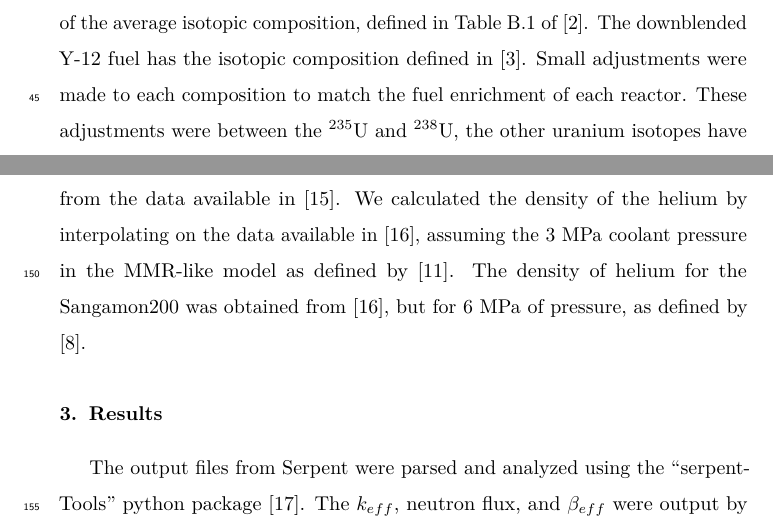
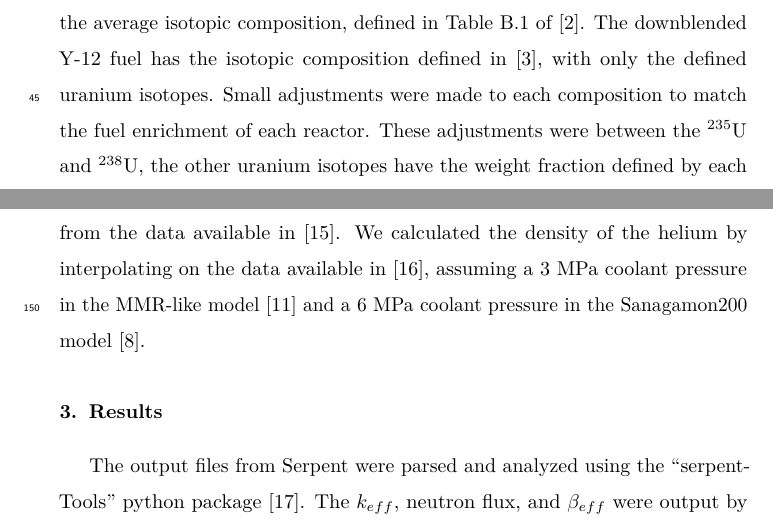
Before and after one commit to arfc/2023-bachmann-impurities, a LaTeX paper (main.tex, which reads methods.tex): two parts of pages 3 and 7 of 16, joined at a grey line, cut so that both start at the same text. Compiled offline with pdfLaTeX.

Commit message:
edits to clarify and simplify language

```diff
--- a/methods.tex
+++ b/methods.tex
@@ -15,7 +15,8 @@ fuel, and downblended Y-12 fuel. For this work, pure fuel is comprised
 of uranium with only $^{235}$U and $^{238}$U. The downblended \gls{EBR}
 fuel is comprised of the average isotopic composition, defined in
 Table B.1 of \cite{vaden_isotopic_2018}. The downblended Y-12
-fuel has the isotopic composition defined in \cite{nelson_foreign_2010}.
+fuel has the isotopic composition defined in \cite{nelson_foreign_2010},
+with only the defined uranium isotopes.
 Small adjustments were made to each composition to match the
 fuel enrichment of each reactor. These adjustments were between the
 $^{235}$U and $^{238}$U, the other uranium isotopes have the
@@ -199,7 +202,6 @@ because of the similarity of UO$_2$ and UCO. We calculated the
 graphite density by linearly extrapolating from the data available in
 \cite{mceligot_thermal_nodate}. We calculated the density of the helium
 by interpolating on the data available in \cite{petersen_properties_nodate},
-assuming the 3 MPa coolant pressure in the \gls{MMR}-like model as defined
-by \cite{noauthor_usnc_2021}. The density of helium for the Sangamon200
-was obtained from \cite{petersen_properties_nodate}, but for 6 MPa of
-pressure, as defined by \cite{mulder_overview_2021}.
+assuming a 3 MPa coolant pressure in the \gls{MMR}-like model
+\cite{noauthor_usnc_2021} and a 6 MPa coolant pressure in the Sanagamon200
+model \cite{mulder_overview_2021}.
```
Also changed, not shown: methods.tex (12 more changed lines).
